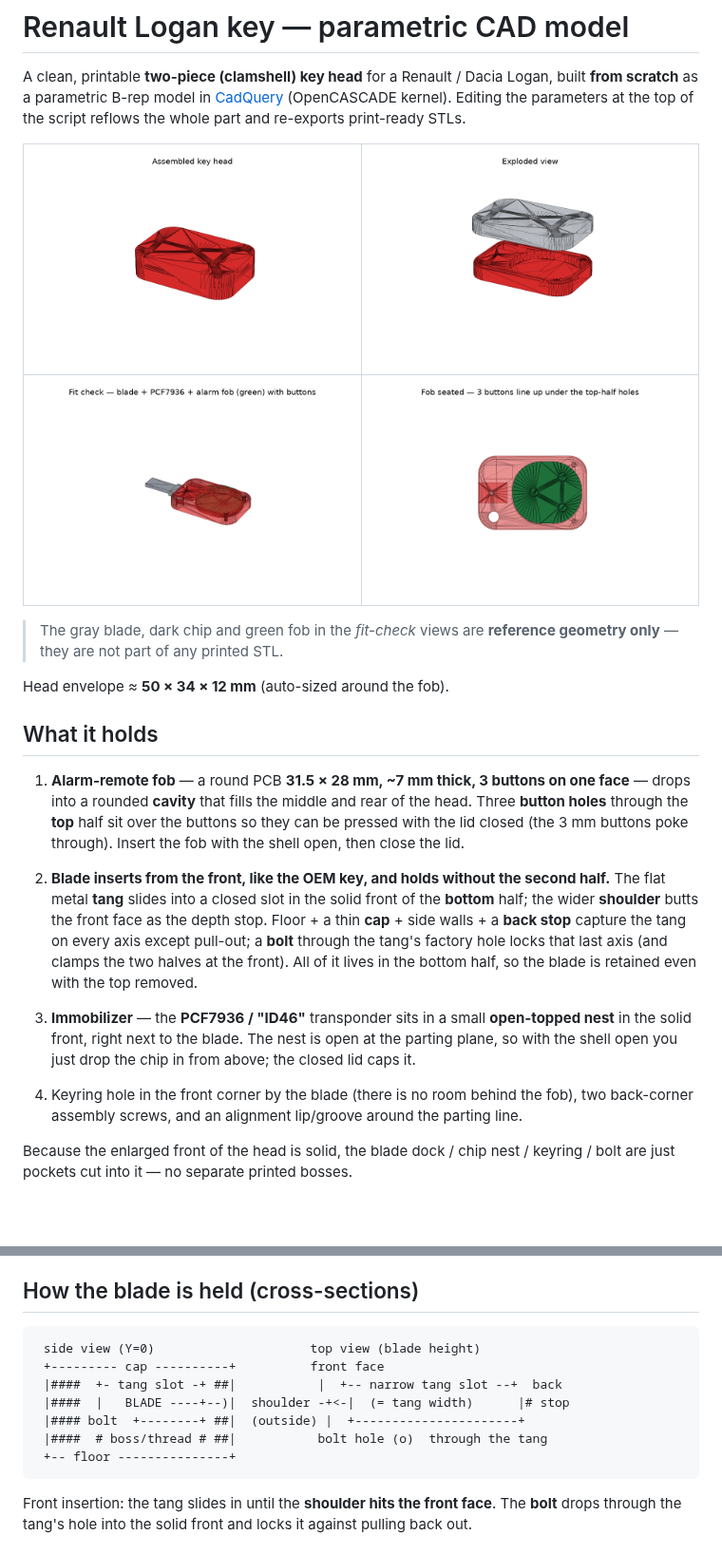
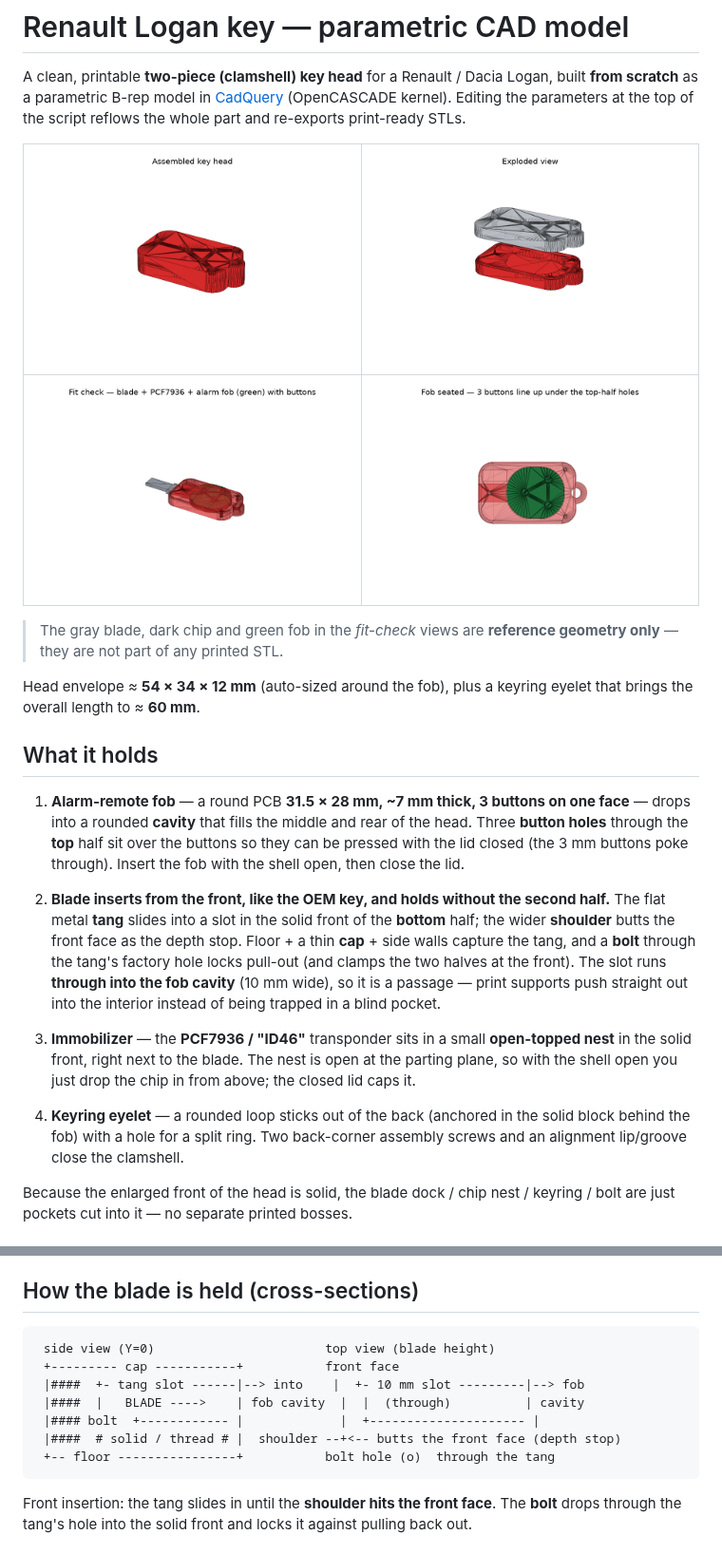
Before and after one commit to kijisky/3dmodel_RenaultLogan_key, a Markdown page: README.md, 2 parts joined by grey strips. Shown at 95% size. Drawn GitHub-style; pictures changed too: docs/renders/assembly_closed.png, docs/renders/assembly_open.png, docs/renders/fit_check.png; blank space fills up the shorter version.

````diff
--- a/README.md
+++ b/README.md
@@ -13,7 +13,8 @@ print-ready STLs.
 > The gray blade, dark chip and green fob in the *fit-check* views are
 > **reference geometry only** — they are not part of any printed STL.
 
-Head envelope ≈ **50 × 34 × 12 mm** (auto-sized around the fob).
+Head envelope ≈ **54 × 34 × 12 mm** (auto-sized around the fob), plus a keyring
+eyelet that brings the overall length to ≈ **60 mm**.
 
 ## What it holds
 
@@ -24,21 +25,22 @@ Head envelope ≈ **50 × 34 × 12 mm** (auto-sized around the fob).
    through). Insert the fob with the shell open, then close the lid.
 
 2. **Blade inserts from the front, like the OEM key, and holds without the
-   second half.** The flat metal **tang** slides into a closed slot in the solid
-   front of the **bottom** half; the wider **shoulder** butts the front face as
-   the depth stop. Floor + a thin **cap** + side walls + a **back stop** capture
-   the tang on every axis except pull-out; a **bolt** through the tang's factory
-   hole locks that last axis (and clamps the two halves at the front). All of it
-   lives in the bottom half, so the blade is retained even with the top removed.
+   second half.** The flat metal **tang** slides into a slot in the solid front
+   of the **bottom** half; the wider **shoulder** butts the front face as the
+   depth stop. Floor + a thin **cap** + side walls capture the tang, and a
+   **bolt** through the tang's factory hole locks pull-out (and clamps the two
+   halves at the front). The slot runs **through into the fob cavity** (10 mm
+   wide), so it is a passage — print supports push straight out into the
+   interior instead of being trapped in a blind pocket.
 
 3. **Immobilizer** — the **PCF7936 / "ID46"** transponder sits in a small
    **open-topped nest** in the solid front, right next to the blade. The nest is
    open at the parting plane, so with the shell open you just drop the chip in
    from above; the closed lid caps it.
 
-4. Keyring hole in the front corner by the blade (there is no room behind the
-   fob), two back-corner assembly screws, and an alignment lip/groove around the
-   parting line.
+4. **Keyring eyelet** — a rounded loop sticks out of the back (anchored in the
+   solid block behind the fob) with a hole for a split ring. Two back-corner
+   assembly screws and an alignment lip/groove close the clamshell.
 
 Because the enlarged front of the head is solid, the blade dock / chip nest /
 keyring / bolt are just pockets cut into it — no separate printed bosses.
@@ -61,13 +63,13 @@ edges, 0 non-manifold junctions) and print **flat-side down with no supports**.
 ## How the blade is held (cross-sections)
 
 ```
- side view (Y=0)                     top view (blade height)
- +--------- cap ----------+          front face
- |####  +- tang slot -+ ##|           |  +-- narrow tang slot --+  back
- |####  |   BLADE ----+--)|  shoulder -+<-|  (= tang width)      |# stop
- |#### bolt  +--------+ ##|  (outside) |  +----------------------+
- |####  # boss/thread # ##|           bolt hole (o)  through the tang
- +-- floor ---------------+
+ side view (Y=0)                       top view (blade height)
+ +--------- cap -----------+           front face
+ |####  +- tang slot ------|--> into    |  +- 10 mm slot ---------|--> fob
+ |####  |   BLADE ---->    | fob cavity  |  |  (through)          | cavity
+ |#### bolt  +------------ |             |  +--------------------- |
+ |####  # solid / thread # |  shoulder --+<-- butts the front face (depth stop)
+ +-- floor ----------------+           bolt hole (o)  through the tang
 ```
 
 Front insertion: the tang slides in until the **shoulder hits the front
````
Also changed, not shown: docs/renders/bottom_shell.png, docs/renders/top_shell.png, 7 other files.
